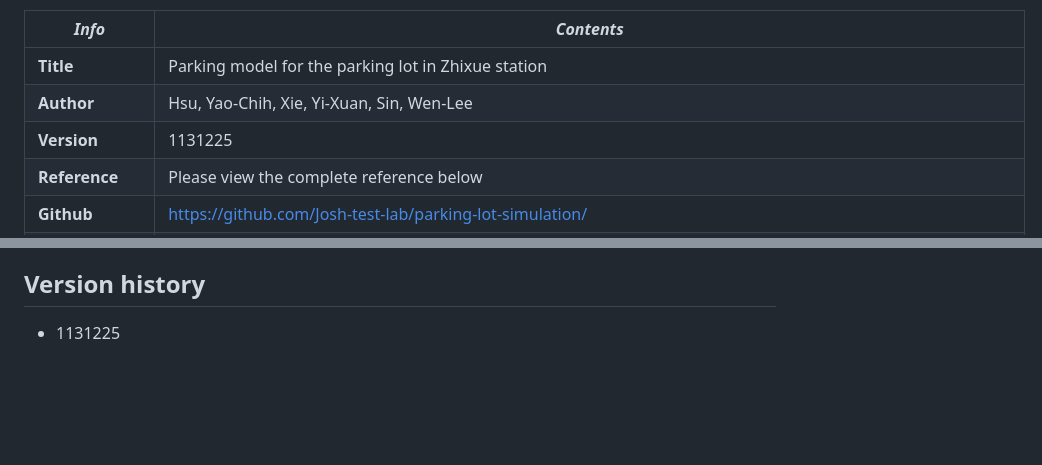
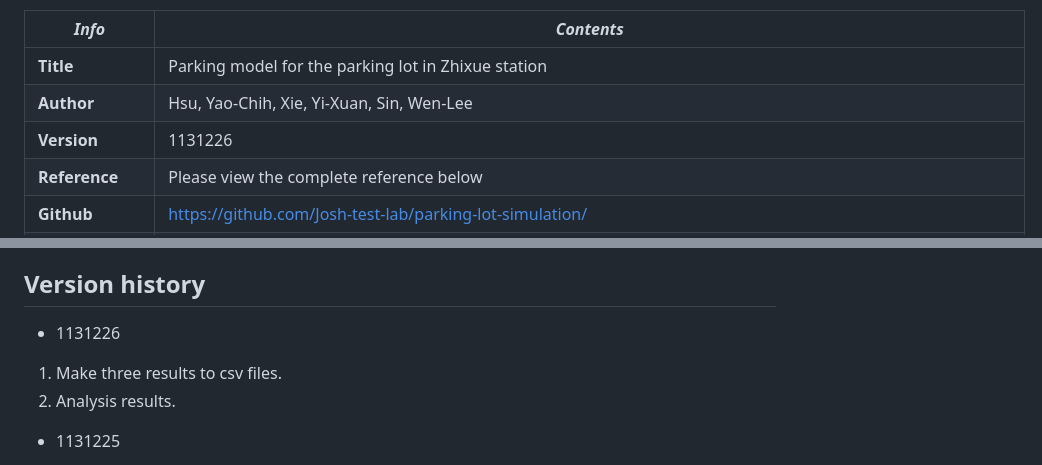
Before and after one commit to Josh-test-lab/parking-lot-simulation, a Markdown page: README.md, 2 parts joined by grey strips. Rendered like a GitHub page; blank space fills up the shorter version.

```diff
--- a/README.md
+++ b/README.md
@@ -8,7 +8,7 @@ This simulation is about the parking problem in the parking lot of Zhixue statio
 | ------------------------- | --------------------------------------------------------------------------------------------------------------------------------------------- |
 | **Title**           | Parking model for the parking lot in Zhixue station                                                                                           |
 | **Author**          | Hsu, Yao-Chih, Xie, Yi-Xuan, Sin, Wen-Lee                                                                                                     |
-| **Version**         | 1131225                                                                                                                                       |
+| **Version**         | 1131226                                                                                                                                       |
 | **Reference**       | Please view the complete reference below                                                                                                      |
 | **Github**          | https://github.com/Josh-test-lab/parking-lot-simulation/                                                                                      |
 | **Patlat**          | https://padlet.com/hyc0113/padlet-4e8wfbj1inqu66jo                                                                                            |
@@ -59,6 +59,11 @@ This simulation is about the parking problem in the parking lot of Zhixue statio
 11. R. C. Larson, & A. R. Odoni (1981). *Urban Operation Research.* Massachusetts Institute of Technology. https://web.mit.edu/urban_or_book/www/book/index.html
 
 ## Version history
+
+- 1131226
+
+1. Make three results to csv files.
+2. Analysis results.
 
 - 1131225
 
```
